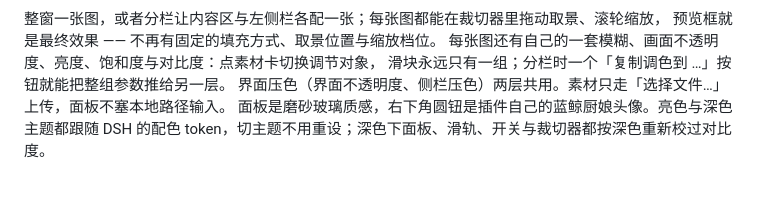
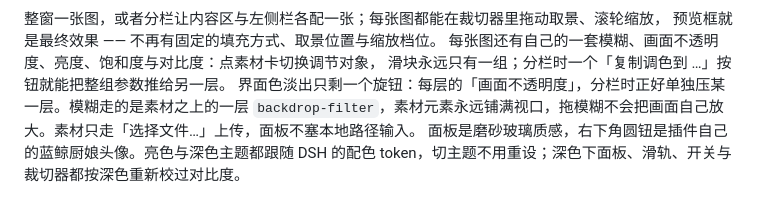
Before and after one commit to svd748xyz/dsh-media-skin, a Markdown page: docs/DETAIL.zh.md, the part around the change. Drawn GitHub-style.

```diff
--- a/docs/DETAIL.zh.md
+++ b/docs/DETAIL.zh.md
@@ -4,6 +4,7 @@
 预览框就是最终效果 —— 不再有固定的填充方式、取景位置与缩放档位。
 每张图还有自己的一套模糊、画面不透明度、亮度、饱和度与对比度：点素材卡切换调节对象，
 滑块永远只有一组；分栏时一个「复制调色到 …」按钮就能把整组参数推给另一层。
-界面压色（界面不透明度、侧栏压色）两层共用。素材只走「选择文件…」上传，面板不塞本地路径输入。
+界面色淡出只剩一个旋钮：每层的「画面不透明度」，分栏时正好单独压某一层。模糊走的是素材之上的一层
+`backdrop-filter`，素材元素永远铺满视口，拖模糊不会把画面自己放大。素材只走「选择文件…」上传，面板不塞本地路径输入。
 面板是磨砂玻璃质感，右下角圆钮是插件自己的蓝鲸厨娘头像。亮色与深色主题都跟随 DSH 的配色
 token，切主题不用重设；深色下面板、滑轨、开关与裁切器都按深色重新校过对比度。
```
Also changed, not shown: README.md (+11 -9 lines), docs/DETAIL.md (+3 -1 lines), docs/screenshots/preview-crop.png, docs/screenshots/preview-dark-crop.png, docs/screenshots/preview-dark-split.png, docs/screenshots/preview-photo.png, docs/screenshots/preview-split.png, 6 other files.
